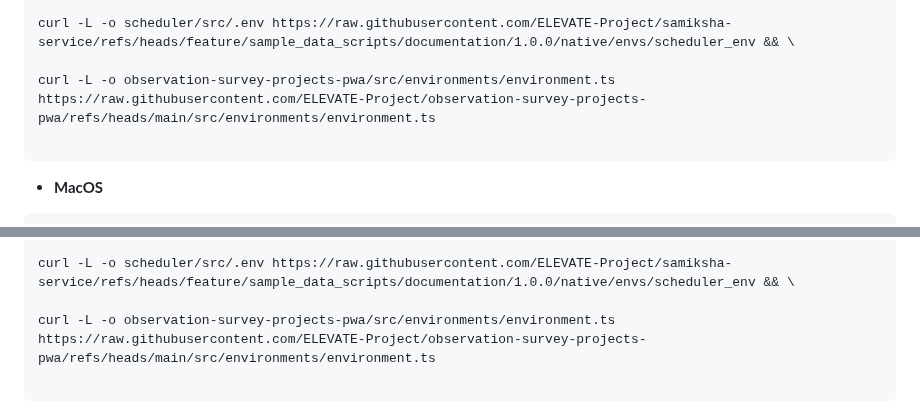
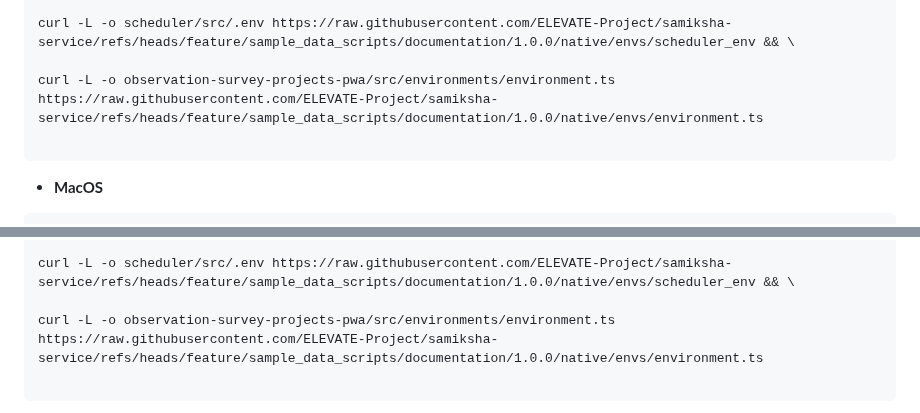
Before and after one commit to priyanka-TL/samiksha-service, a Markdown page: README.md, 2 parts joined by grey strips. Drawn GitHub-style; folded sections open.

Commit message:
feat:envrionment ts file edit

````diff
--- a/README.md
+++ b/README.md
@@ -786,7 +786,7 @@ curl -L -o interface-service/src/.env https://raw.githubusercontent.com/ELEVATE-
 
 curl -L -o scheduler/src/.env https://raw.githubusercontent.com/ELEVATE-Project/samiksha-service/refs/heads/feature/sample_data_scripts/documentation/1.0.0/native/envs/scheduler_env && \
 
-curl -L -o observation-survey-projects-pwa/src/environments/environment.ts https://raw.githubusercontent.com/ELEVATE-Project/observation-survey-projects-pwa/refs/heads/main/src/environments/environment.ts
+curl -L -o observation-survey-projects-pwa/src/environments/environment.ts https://raw.githubusercontent.com/ELEVATE-Project/samiksha-service/refs/heads/feature/sample_data_scripts/documentation/1.0.0/native/envs/environment.ts
 
 ```
 
@@ -803,7 +803,7 @@ curl -L -o interface-service/src/.env https://raw.githubusercontent.com/ELEVATE-
 
 curl -L -o scheduler/src/.env https://raw.githubusercontent.com/ELEVATE-Project/samiksha-service/refs/heads/feature/sample_data_scripts/documentation/1.0.0/native/envs/scheduler_env && \
 
-curl -L -o observation-survey-projects-pwa/src/environments/environment.ts https://raw.githubusercontent.com/ELEVATE-Project/observation-survey-projects-pwa/refs/heads/main/src/environments/environment.ts
+curl -L -o observation-survey-projects-pwa/src/environments/environment.ts https://raw.githubusercontent.com/ELEVATE-Project/samiksha-service/refs/heads/feature/sample_data_scripts/documentation/1.0.0/native/envs/environment.ts
 
 ```
 
````
